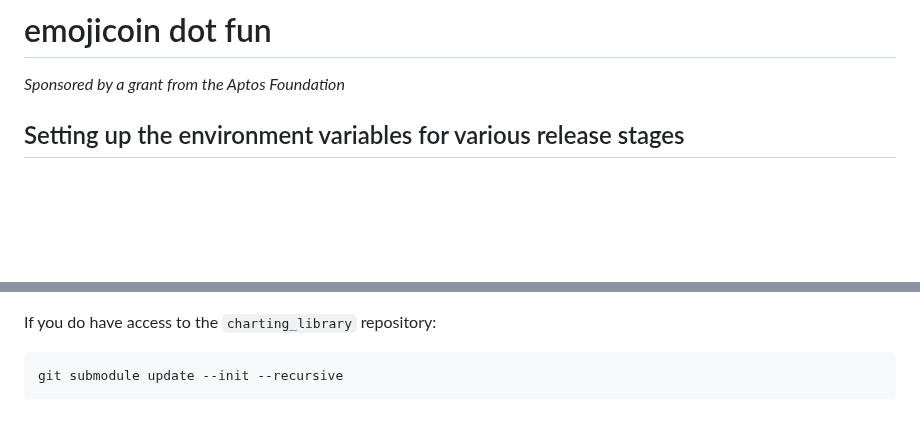
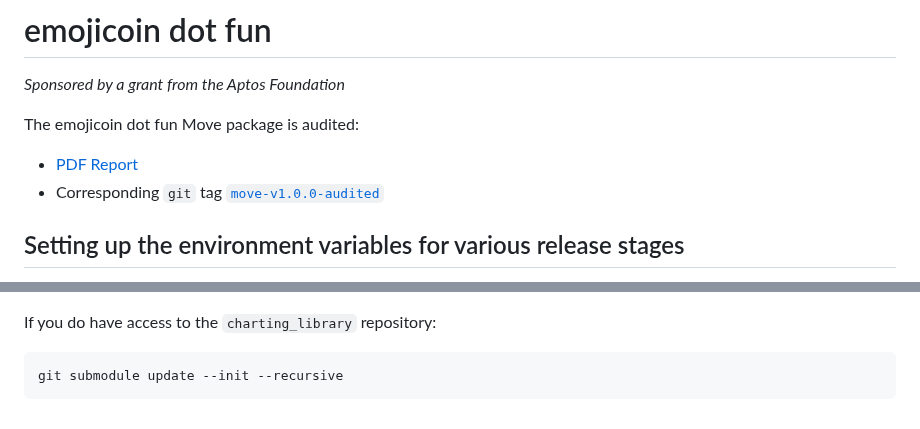
Before and after one commit to econia-labs/emojicoin-dot-fun, a Markdown page: README.md, 2 parts joined by grey strips. Drawn GitHub-style; blank space fills up the shorter version.

Commit message:
Mention audit on docs site

```diff
--- a/README.md
+++ b/README.md
@@ -9,6 +9,11 @@
 <!-- markdownlint-disable MD036 -->
 
 *Sponsored by a grant from the Aptos Foundation*
+
+The emojicoin dot fun Move package is audited:
+
+- [PDF Report]
+- Corresponding `git` tag [`move-v1.0.0-audited`]
 
 <!-- markdownlint-enable MD036 -->
 
@@ -118,3 +124,4 @@ git submodule update --init --recursive
 [pre-commit shield]: https://img.shields.io/badge/pre--commit-enabled-brightgreen?logo=pre-commit
 [uploading environment variables with vercel's ui]: https://github.com/user-attachments/assets/d613725d-82ed-4a4e-a467-a89b2cf57d91
 [vercel cli]: https://vercel.com/docs/cli
+[`move-v1.0.0-audited`]: https://github.com/econia-labs/emojicoin-dot-fun/releases/tag/move-v1.0.0-audited
```
Also changed, not shown: other parts of README.md (+1 -0 lines), 1 other file.
